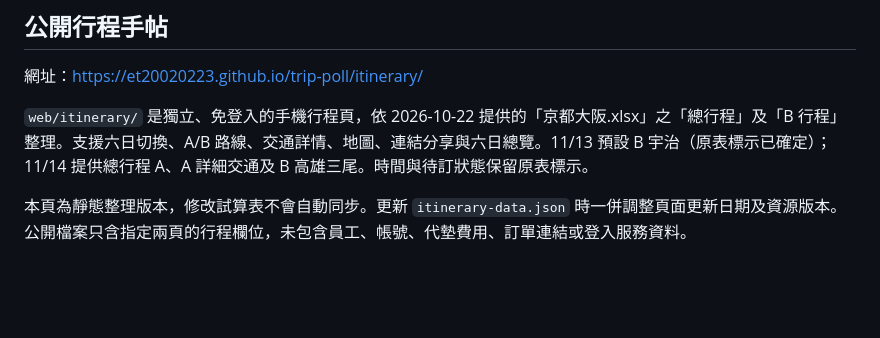
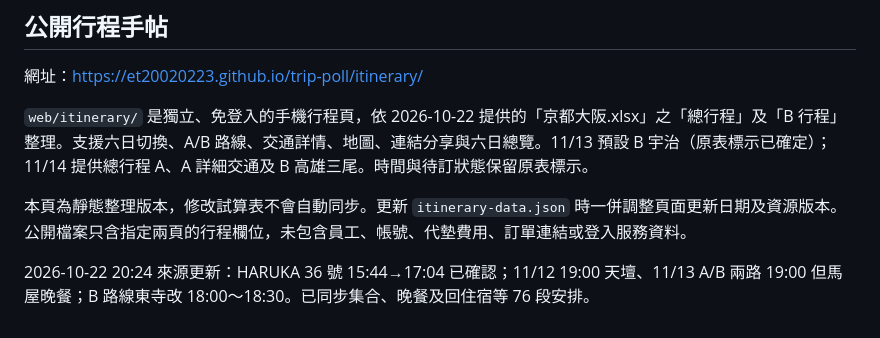
Before and after one commit to et20020223/trip-poll, a Markdown page: README.md, the part around the change. Rendered like a GitHub page; blank space fills up the shorter version.

Commit message:
Document October 22 dinner itinerary updates

```diff
--- a/README.md
+++ b/README.md
@@ -40,3 +40,6 @@ Apps Script 程式在 `apps-script/`；初始化範例管理員為 `admin@exampl
 `web/itinerary/` 是獨立、免登入的手機行程頁，依 2026-10-22 提供的「京都大阪.xlsx」之「總行程」及「B 行程」整理。支援六日切換、A/B 路線、交通詳情、地圖、連結分享與六日總覽。11/13 預設 B 宇治（原表標示已確定）；11/14 提供總行程 A、A 詳細交通及 B 高雄三尾。時間與待訂狀態保留原表標示。
 
 本頁為靜態整理版本，修改試算表不會自動同步。更新 `itinerary-data.json` 時一併調整頁面更新日期及資源版本。公開檔案只含指定兩頁的行程欄位，未包含員工、帳號、代墊費用、訂單連結或登入服務資料。
+
+
+2026-10-22 20:24 來源更新：HARUKA 36 號 15:44→17:04 已確認；11/12 19:00 天壇、11/13 A/B 兩路 19:00 但馬屋晚餐；B 路線東寺改 18:00～18:30。已同步集合、晚餐及回住宿等 76 段安排。
```
